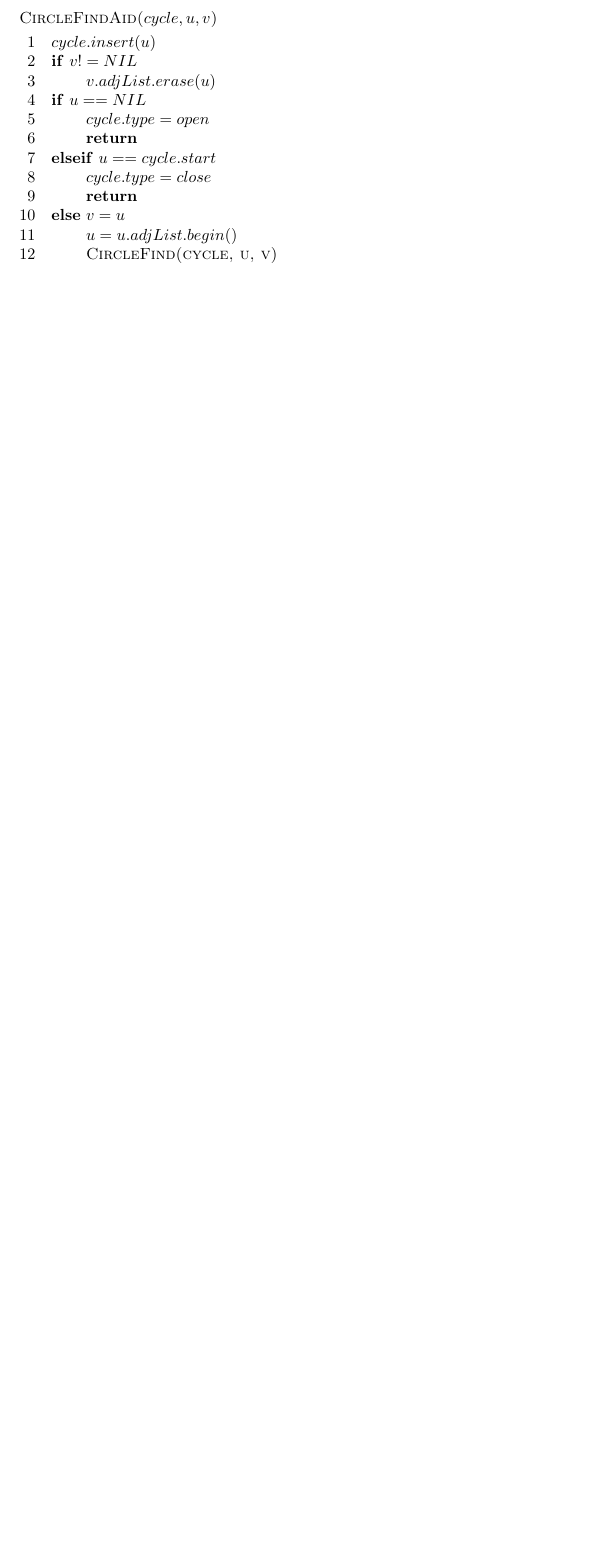
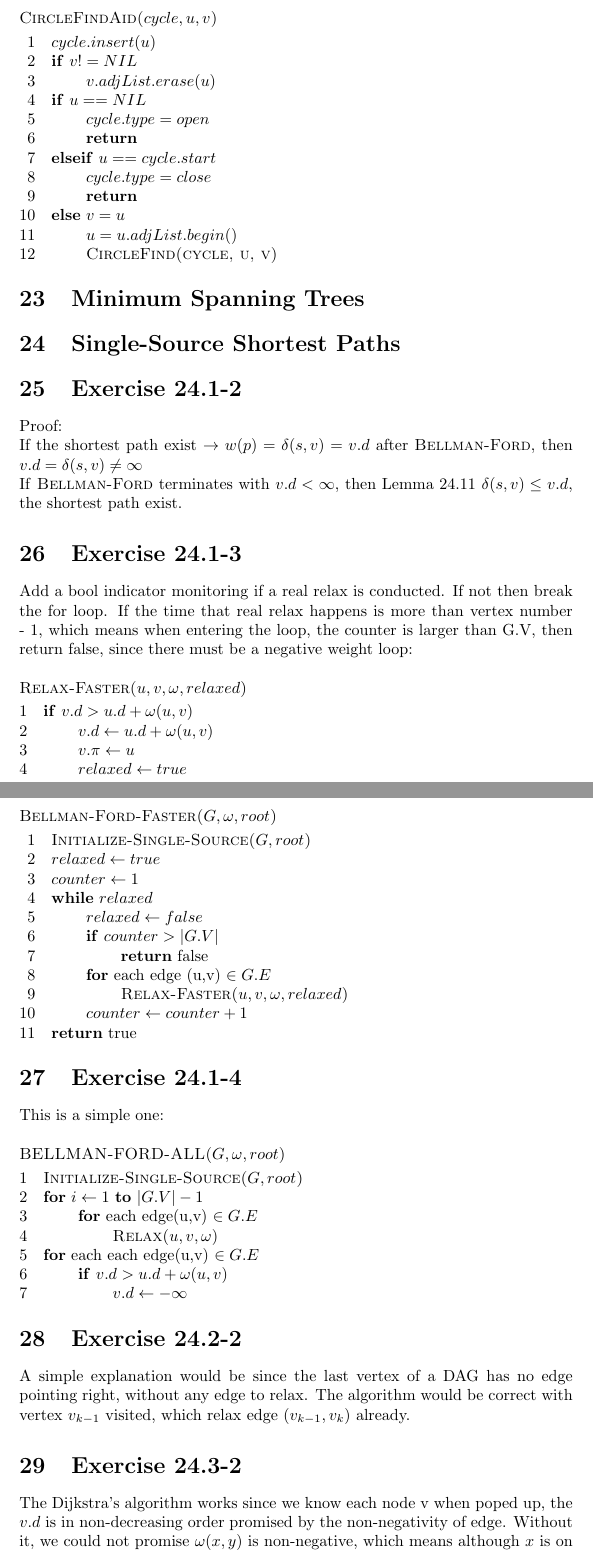
Before and after one commit to tongdaxu/ECE-9343-Exercise, a LaTeX problem sheet (Exercise-Collection/CLRS_Exercise.tex): part of page 20 of 20 before the commit and two parts of pages 20 and 21 of 23 after it, the two joined at a grey line, cut so that both start at the same text, the shorter picture padded with empty space. Compiled offline with pdfLaTeX.

Commit message:
exercise on 24.1, 24.2

```diff
--- a/Exercise-Collection/CLRS_Exercise.tex
+++ b/Exercise-Collection/CLRS_Exercise.tex
@@ -845,3 +845,60 @@ This is very similar to SCC, we find closed cycle first then join them with othe
 
 \end{codebox}
 
+\section{Minimum Spanning Trees}
+\section{Single-Source Shortest Paths}
+
+\section{Exercise 24.1-2}
+Proof:\\
+If the shortest path exist $\rightarrow w(p) = \delta(s,v) = v.d$ after \proc{Bellman-Ford}, then $v.d = \delta(s,v) \neq \infty$\\
+If \proc{Bellman-Ford} terminates with $v.d < \infty$, then Lemma 24.11 $\delta(s, v) \le v.d$, the shortest path exist.
+
+\section{Exercise 24.1-3}
+
+Add a bool indicator monitoring if a real relax is conducted. If not then break the for loop. If the time that real relax happens is more than vertex number - 1, which means when entering the loop, the counter is larger than G.V, then return false, since there must be a negative weight loop:
+
+\begin{codebox}
+	\Procname{$\proc{Relax-Faster($u, v, \omega, relaxed$)}$}
+	\li \If $v.d > u.d + \omega(u,v)$
+	\li \Then $v.d \leftarrow u.d + \omega(u,v)$
+	\li $v.\pi \leftarrow u$
+	\li $relaxed \leftarrow true$
+\end{codebox}
+
+\begin{codebox}
+	\Procname{$\proc{Bellman-Ford-Faster($G, \omega, root$)}$}
+	\li \proc{Initialize-Single-Source($G, root$)}
+	\li $relaxed \leftarrow true$
+	\li $counter \leftarrow 1$
+	\li \While $relaxed$
+	\li \Do $relaxed \leftarrow false$
+	\li \If $counter > |G.V|$
+	\li \Then \Return false \End
+	\li \For each edge (u,v) $\in G.E$
+	\li \Do \proc{Relax-Faster($u,v,\omega, relaxed$)} \End
+	\li $counter \leftarrow counter + 1$ \End
+	\li \Return true
+\end{codebox}
+
+\section{Exercise 24.1-4}
+
+This is a simple one:
+
+\begin{codebox}
+	\Procname{$\proc{BELLMAN-FORD-ALL($G, \omega, root$)}$}
+	\li \proc{Initialize-Single-Source($G, root$)}
+	\li \For $i \leftarrow 1$ \To $|G.V|-1$
+	\li \Do \For each edge(u,v) $\in G.E$
+	\li \Do \proc{Relax($u,v, \omega)$} \End \End
+	\li \For each each edge(u,v) $\in G.E$
+	\li \Do \If $v.d > u.d + \omega(u,v)$
+	\li \Then $v.d \leftarrow -\infty$ \End \End
+\end{codebox}
+
+\section{Exercise 24.2-2}
+
+A simple explanation would be since the last vertex of a DAG has no edge pointing right, without any edge to relax. The algorithm would be correct with vertex $v_{k-1}$ visited, which relax edge $(v_{k-1}, v_{k})$ already.
+
+\section{Exercise 24.3-2}
+
+The Dijkstra’s algorithm works since we know each node v when poped up, the $v.d$ is in non-decreasing order promised by the non-negativity of edge. Without it, we could not promise $\omega(x,y)$ is non-negative, which means although $x$ is on top of queue, $y.d$ could be smaller than when $x.d$ is poped, which ruins the proof.\\
@@ -847,0 +911 @@ This is very similar to SCC, we find closed cycle first then join them with othe
+\section{Exercise 24.3-3}
```
Also changed, not shown: ECE 9343 HW/HW 07 Tongda Xu.pdf, Exercise-Collection/CLRS_Exercise.pdf, Exercise-Collection/CLRS_Exercise.tex (72 more changed lines).
